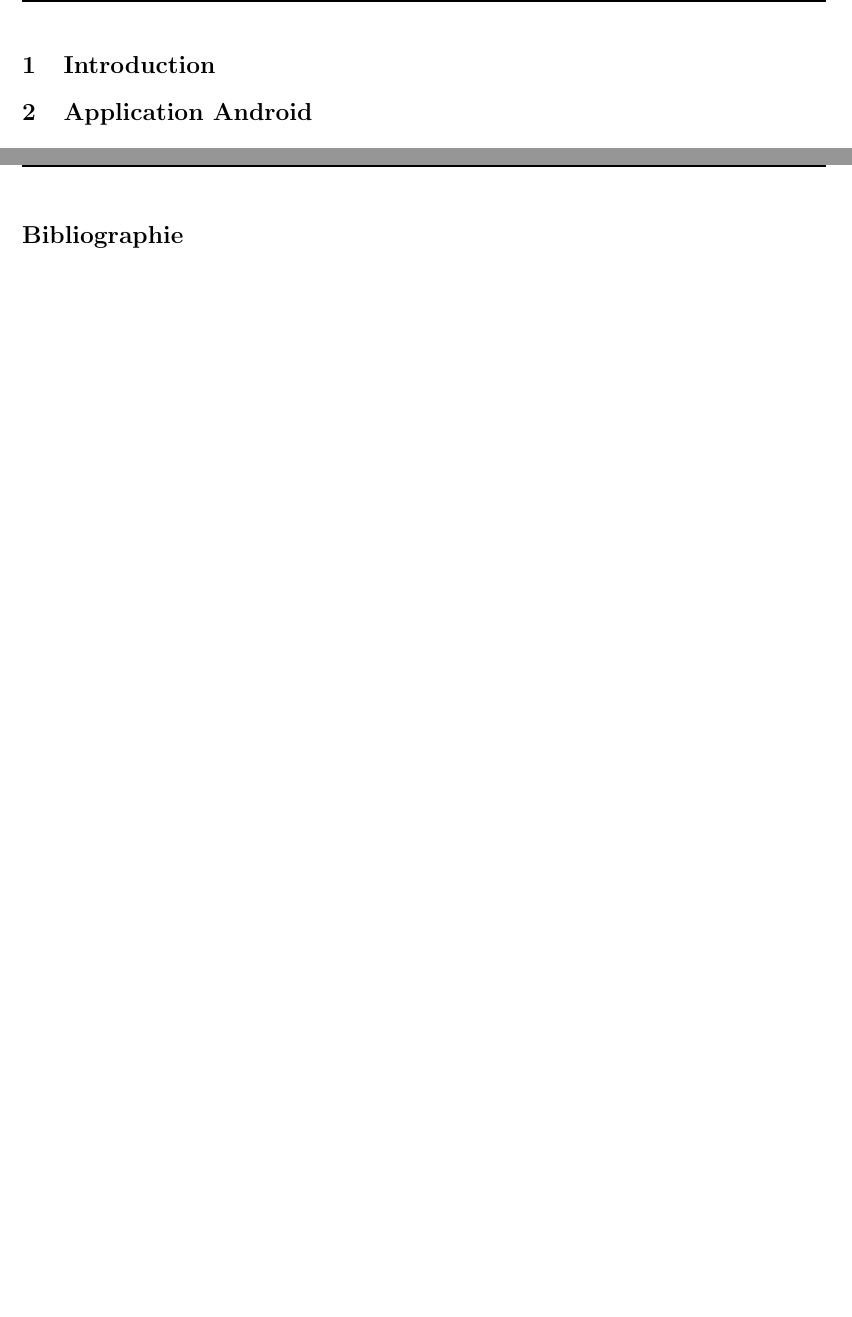
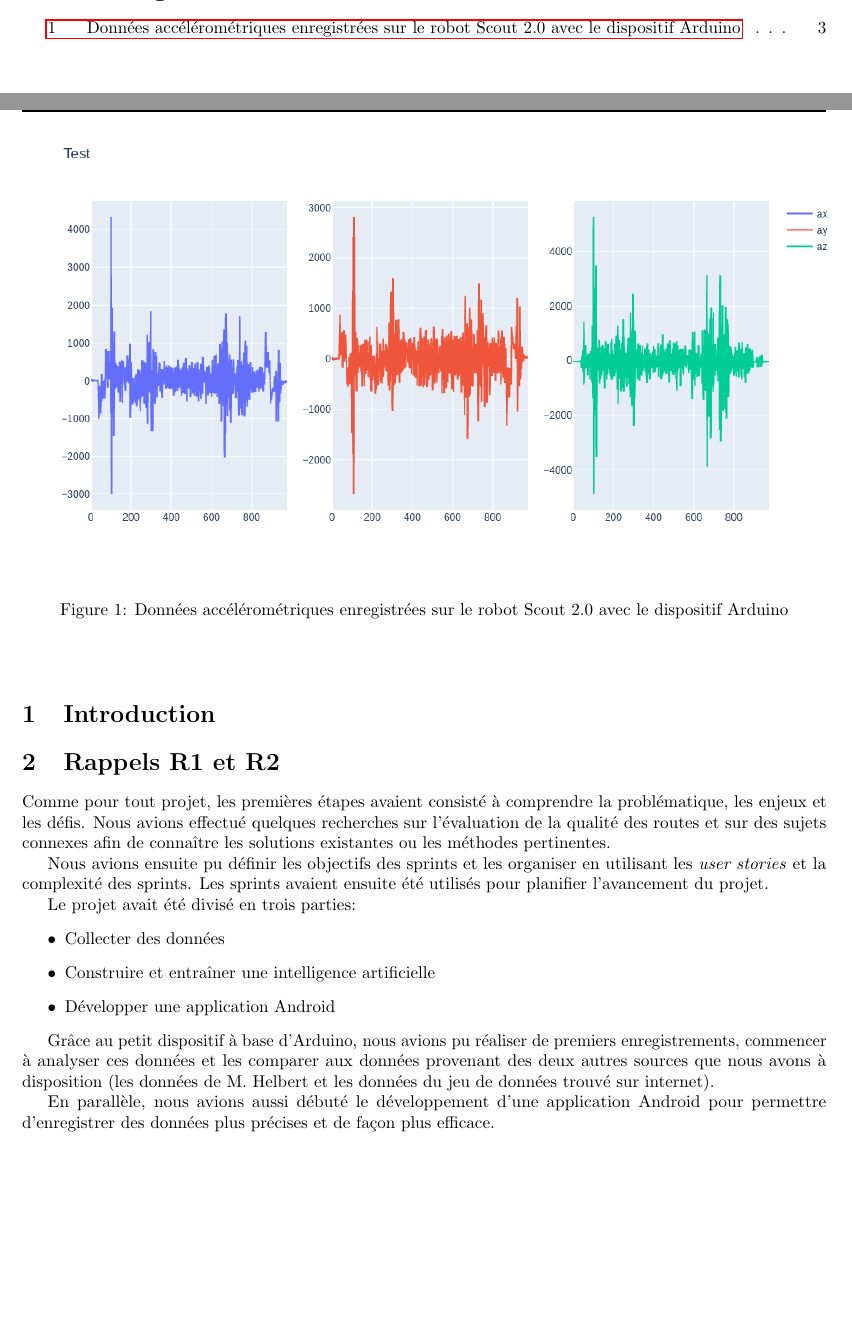
Before and after one commit to FABallemand/ProjetIngenieur, a LaTeX document (reviews/R3/report.tex, which reads reviews/R3/src/r2.tex): two parts of pages 4 and 5 of 5 before the commit and two parts of pages 3 and 4 of 6 after it, joined at a grey line, cut at the place of the change, the shorter picture padded with empty space. Compiled offline with pdfLaTeX.

Commit message:
#5 R3: -Rappels R1 et R2

```diff
--- a/reviews/R3/report.tex
+++ b/reviews/R3/report.tex
@@ -133,6 +133,8 @@
 
 \input{src/intro.tex}
 
+\input{src/r2.tex}
+
 \input{src/android_app.tex}
 
 \input{src/data_collection.tex}
--- /dev/null
+++ b/reviews/R3/src/r2.tex
@@ -0,0 +1,32 @@
+\section{Rappels R1 et R2}
+Comme pour tout projet, les premières étapes avaient consisté à comprendre la problématique, les enjeux et les défis.
+Nous avions effectué quelques recherches sur l'évaluation de la qualité des routes et sur des sujets connexes afin de connaître les solutions existantes ou les méthodes pertinentes.
+
+Nous avions ensuite pu définir les objectifs des sprints et les organiser en utilisant les \textit{user stories} et la complexité des sprints. Les sprints avaient ensuite été utilisés pour planifier l'avancement du projet.
+
+Le projet avait été divisé en trois parties:
+\begin{itemize}
+    \item Collecter des données
+    \item Construire et entraîner une intelligence artificielle
+    \item Développer une application Android
+\end{itemize}
+
+Grâce au petit dispositif à base d'Arduino, nous avions pu réaliser de premiers enregistrements, commencer à analyser ces données et les comparer aux données provenant des deux autres sources que nous avons à disposition (les données de M. Helbert et les données du jeu de données trouvé sur internet).
+
+\begin{figure}
+    \center
+    \includegraphics[scale=0.5]{img/DATA9.png}
+    \caption{Données accélérométriques enregistrées sur le robot Scout 2.0 avec le dispositif Arduino}
+    \label{bump_1}
+\end{figure}
+
+% \noindent
+% \begin{minipage}[!hc]{0.12\textwidth}
+%    \textbf{Remark}
+% \end{minipage}
+% \vrule\enskip\vrule\quad\begin{minipage}{\dimexpr 0.87\textwidth-0.8pt-1.5em}
+% The sampling frequency (i.e. horizontal granularity) is defined by the Arduino program as: \(f = \frac{1}{10 \times 10^{-3}}\) which correspond to a delay of 10 ms between two measures.\\
+% It is important to pay attention to the vertical scale of each graph.
+% \end{minipage}
+
+En parallèle, nous avions aussi débuté le développement d'une application Android pour permettre d'enregistrer des données plus précises et de façon plus efficace.
```
Also changed, not shown: reviews/R3/img/DATA9.png (added), reviews/R3/report.pdf.
